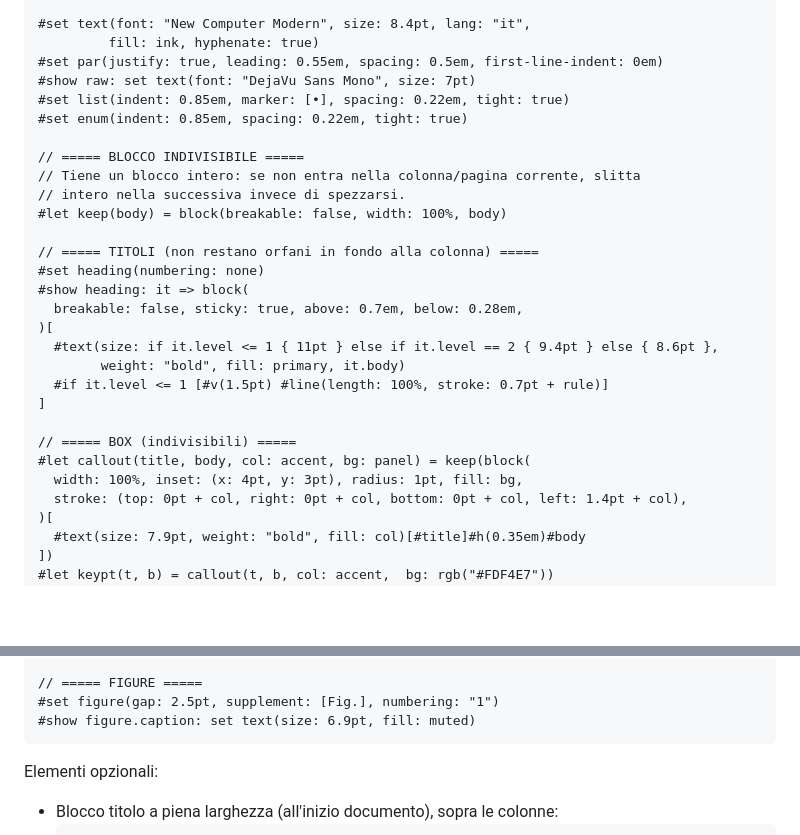
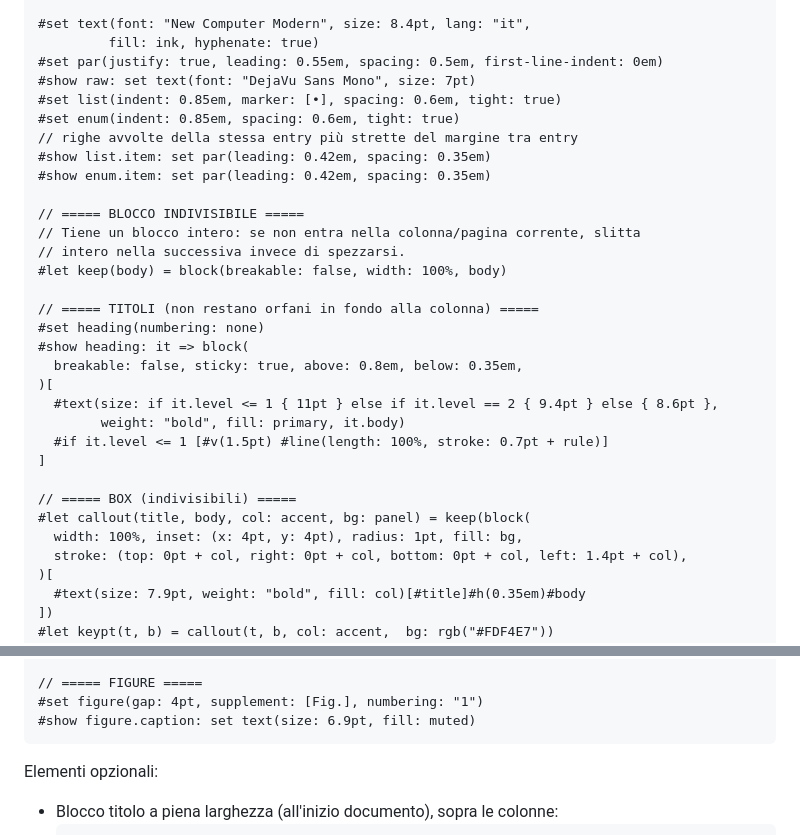
Before and after one commit to zapolab/unitn-lectures, a Markdown page: PROMPT.md, 2 parts joined by grey strips. Rendered like a GitHub page; blank space fills up the shorter version.

Commit message:
fix: margins

````diff
--- a/PROMPT.md
+++ b/PROMPT.md
@@ -230,8 +230,11 @@ Preamble da usare come base (adattalo solo se la compilazione lo richiede):
          fill: ink, hyphenate: true)
 #set par(justify: true, leading: 0.55em, spacing: 0.5em, first-line-indent: 0em)
 #show raw: set text(font: "DejaVu Sans Mono", size: 7pt)
-#set list(indent: 0.85em, marker: [•], spacing: 0.22em, tight: true)
-#set enum(indent: 0.85em, spacing: 0.22em, tight: true)
+#set list(indent: 0.85em, marker: [•], spacing: 0.6em, tight: true)
+#set enum(indent: 0.85em, spacing: 0.6em, tight: true)
+// righe avvolte della stessa entry più strette del margine tra entry
+#show list.item: set par(leading: 0.42em, spacing: 0.35em)
+#show enum.item: set par(leading: 0.42em, spacing: 0.35em)
 
 // ===== BLOCCO INDIVISIBILE =====
 // Tiene un blocco intero: se non entra nella colonna/pagina corrente, slitta
@@ -241,7 +244,7 @@ Preamble da usare come base (adattalo solo se la compilazione lo richiede):
 // ===== TITOLI (non restano orfani in fondo alla colonna) =====
 #set heading(numbering: none)
 #show heading: it => block(
-  breakable: false, sticky: true, above: 0.7em, below: 0.28em,
+  breakable: false, sticky: true, above: 0.8em, below: 0.35em,
 )[
   #text(size: if it.level <= 1 { 11pt } else if it.level == 2 { 9.4pt } else { 8.6pt },
         weight: "bold", fill: primary, it.body)
@@ -250,7 +253,7 @@ Preamble da usare come base (adattalo solo se la compilazione lo richiede):
 
 // ===== BOX (indivisibili) =====
 #let callout(title, body, col: accent, bg: panel) = keep(block(
-  width: 100%, inset: (x: 4pt, y: 3pt), radius: 1pt, fill: bg,
+  width: 100%, inset: (x: 4pt, y: 4pt), radius: 1pt, fill: bg,
   stroke: (top: 0pt + col, right: 0pt + col, bottom: 0pt + col, left: 1.4pt + col),
 )[
   #text(size: 7.9pt, weight: "bold", fill: col)[#title]#h(0.35em)#body
@@ -285,7 +288,7 @@ Preamble da usare come base (adattalo solo se la compilazione lo richiede):
 })
 
 // ===== FIGURE =====
-#set figure(gap: 2.5pt, supplement: [Fig.], numbering: "1")
+#set figure(gap: 4pt, supplement: [Fig.], numbering: "1")
 #show figure.caption: set text(size: 6.9pt, fill: muted)
 ```
 
````
